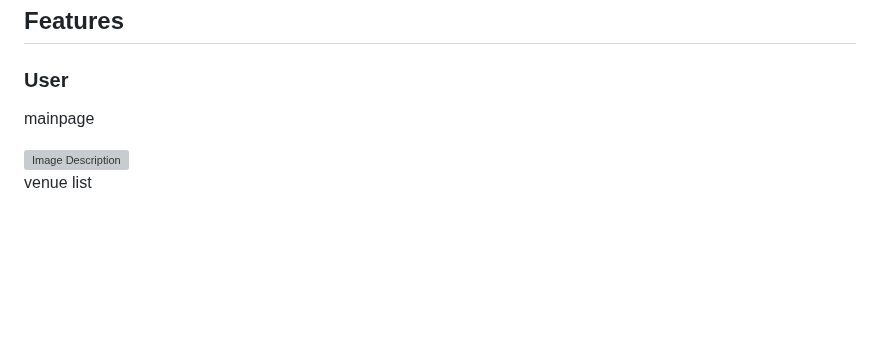
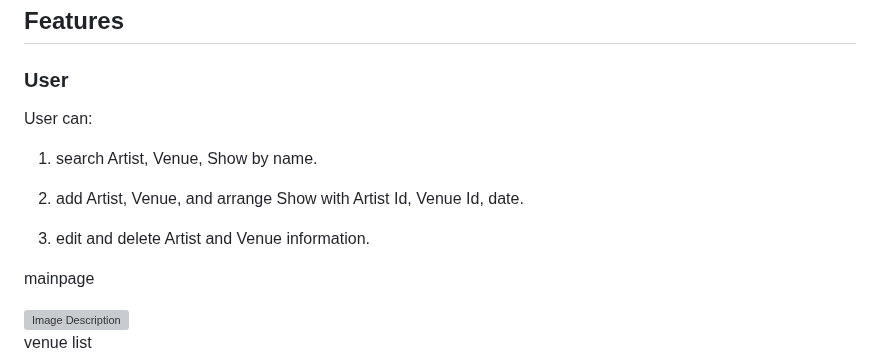
Before and after one commit to soojiyou/FS-1-Design-a-Venue-Booking-Database-Fyyur, a Markdown page: README.md, the part around the change. GitHub-like rendering; blank space fills up the shorter version; grey boxes are pictures that could not be loaded.

```diff
--- a/README.md
+++ b/README.md
@@ -103,6 +103,13 @@ Overall:
 
 ## Features
 ### User
+User can:
+
+1. search Artist, Venue, Show by name.
+
+2. add Artist, Venue, and arrange Show with Artist Id, Venue Id, date.
+
+3. edit and delete Artist and Venue information.
 
 mainpage
 
```
